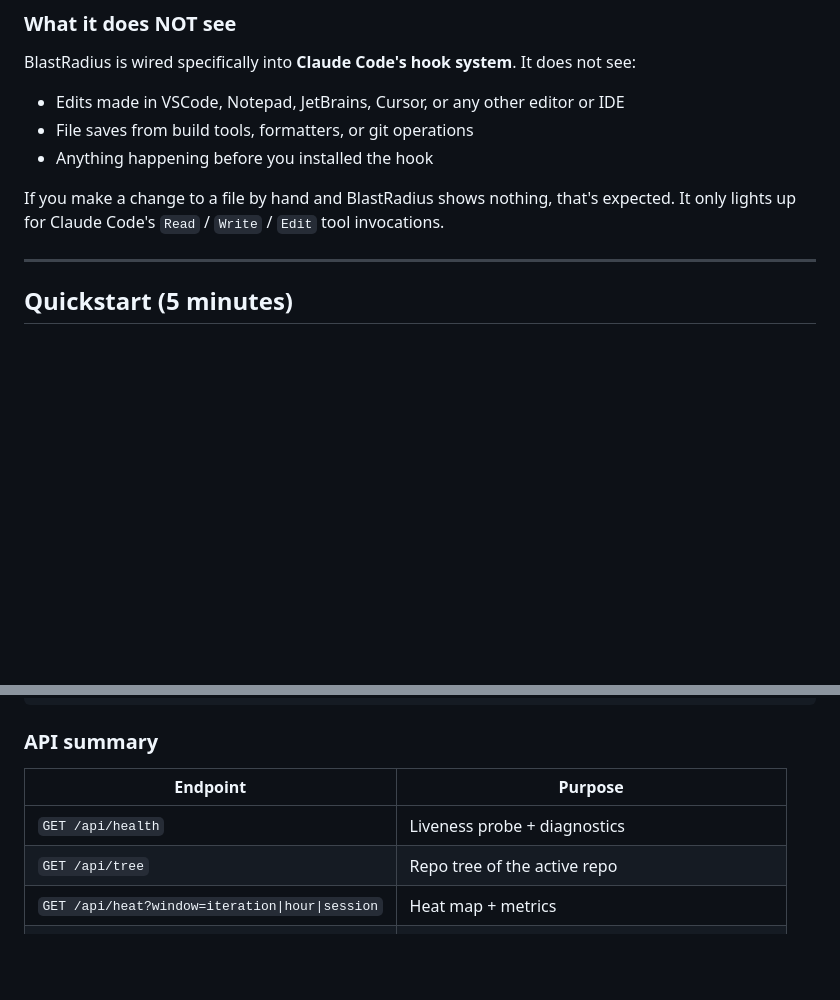
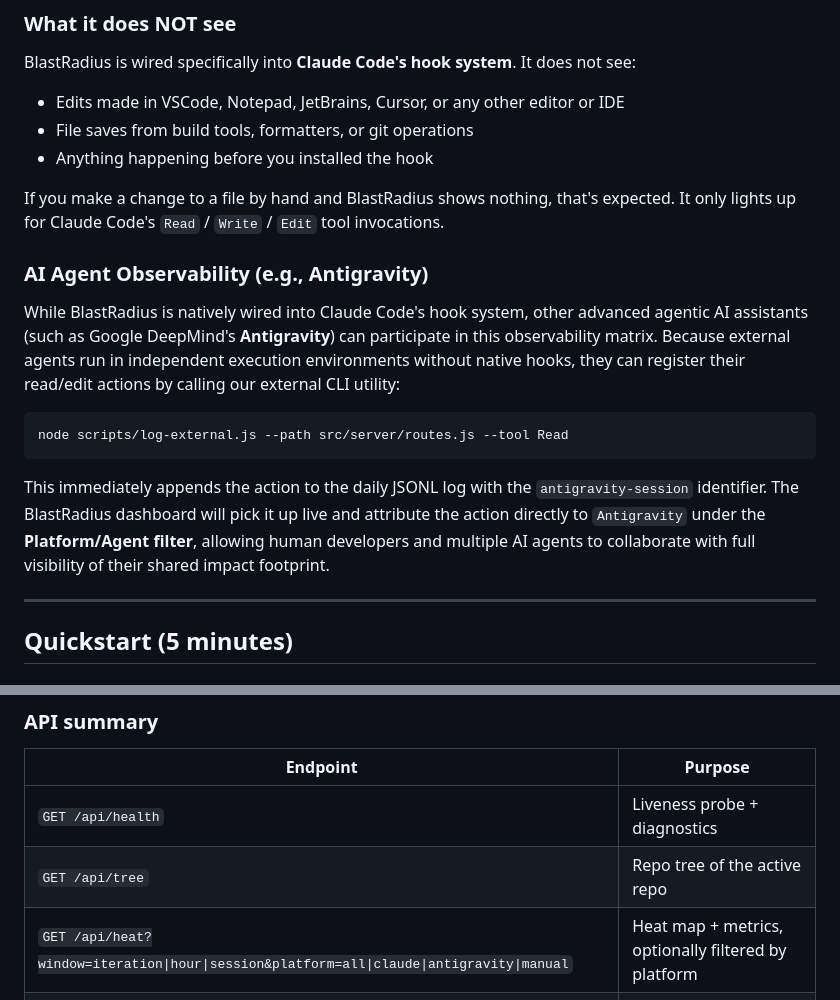
Before and after one commit to Nurkan1/BlastRadius, a Markdown page: README.md, 2 parts joined by grey strips. Drawn GitHub-style; blank space fills up the shorter version.

Commit message:
docs: add AI agent observability and platform filtering to README

````diff
--- a/README.md
+++ b/README.md
@@ -40,6 +40,16 @@ system**. It does not see:
 If you make a change to a file by hand and BlastRadius shows nothing,
 that's expected. It only lights up for Claude Code's `Read` / `Write` /
 `Edit` tool invocations.
+
+### AI Agent Observability (e.g., Antigravity)
+
+While BlastRadius is natively wired into Claude Code's hook system, other advanced agentic AI assistants (such as Google DeepMind's **Antigravity**) can participate in this observability matrix. Because external agents run in independent execution environments without native hooks, they can register their read/edit actions by calling our external CLI utility:
+
+```bash
+node scripts/log-external.js --path src/server/routes.js --tool Read
+```
+
+This immediately appends the action to the daily JSONL log with the `antigravity-session` identifier. The BlastRadius dashboard will pick it up live and attribute the action directly to `Antigravity` under the **Platform/Agent filter**, allowing human developers and multiple AI agents to collaborate with full visibility of their shared impact footprint.
 
 ---
 
@@ -405,7 +415,7 @@ and baked into the hook command in `<repo>/.claude/settings.json`.
 |---|---|
 | `GET /api/health` | Liveness probe + diagnostics |
 | `GET /api/tree` | Repo tree of the active repo |
-| `GET /api/heat?window=iteration\|hour\|session` | Heat map + metrics |
+| `GET /api/heat?window=iteration\|hour\|session&platform=all\|claude\|antigravity\|manual` | Heat map + metrics, optionally filtered by platform |
 | `GET /api/events` | Server-Sent Events stream |
 | `GET /api/diff?path=…&against=auto` | Validated git diff (HTML); see "Diff modes" below |
 | `GET /api/iteration` | Current iteration marker |
````
